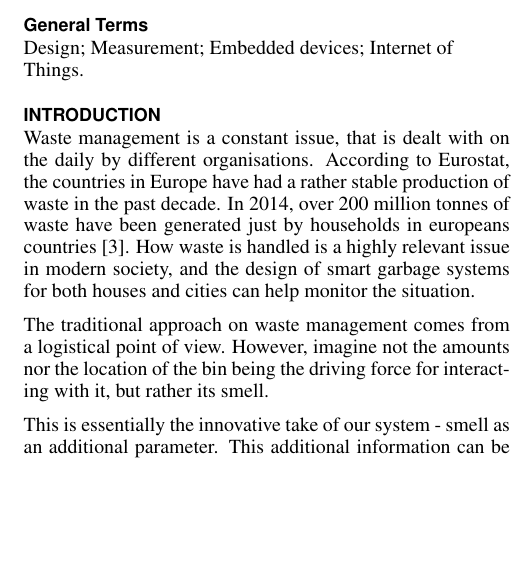
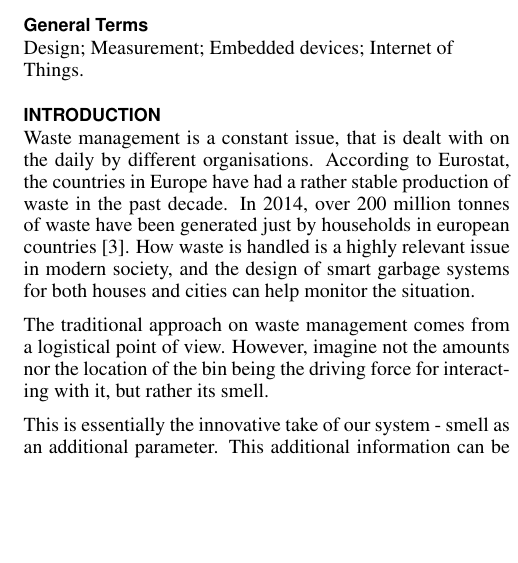
Before and after one commit to martinosecchi/PervasiveProject, a LaTeX document (report/report.tex, which reads report/ch/intro.tex): part of one column of page 1 of 5, cut so that both start at the same text. Compiled offline with pdfLaTeX.

Commit message:
grammar-checked introduction

```diff
--- a/report/ch/intro.tex
+++ b/report/ch/intro.tex
@@ -1,5 +1,5 @@
 Waste management is a constant issue, that is dealt with on the daily by different organisations.
-According to Eurostat, the countries in Europe have had a rather stable production of waste in the past decade. In 2014, over 200 million tonnes of waste have been generated just by households in europeans countries\cite{eurostat}.
+According to Eurostat, the countries in Europe have had a rather stable production of waste in the past decade. In 2014, over 200 million tonnes of waste have been generated just by households in european countries\cite{eurostat}.
 How waste is handled is a highly relevant issue in modern society, and the design of smart garbage systems for both houses and cities can help monitor the situation.
 
 The traditional approach on waste management comes from a logistical point of view.
```
